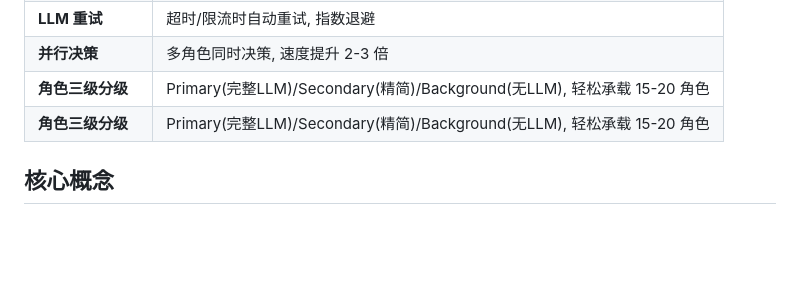
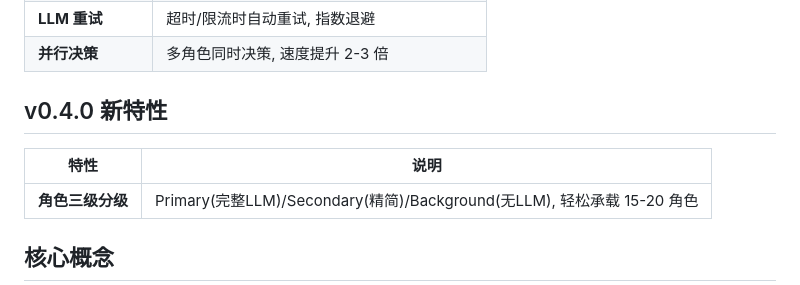
Before and after one commit to qoqu/zidu-is-god, a Markdown page: README.md, the part around the change. Drawn GitHub-style; blank space fills up the shorter version.

```diff
--- a/README.md
+++ b/README.md
@@ -166,7 +166,12 @@ for chap in range(1, 4):
 | **一键启动** | start.bat / start.sh, 自动检测 .env |
 | **LLM 重试** | 超时/限流时自动重试, 指数退避 |
 | **并行决策** | 多角色同时决策, 速度提升 2-3 倍 |
-| **角色三级分级** | Primary(完整LLM)/Secondary(精简)/Background(无LLM), 轻松承载 15-20 角色 |
+
+
+## v0.4.0 新特性
+
+| 特性 | 说明 |
+|------|------|
 | **角色三级分级** | Primary(完整LLM)/Secondary(精简)/Background(无LLM), 轻松承载 15-20 角色 |
 
 ## 核心概念
```
Also changed, not shown: README_EN.md (+7 -1 lines).
